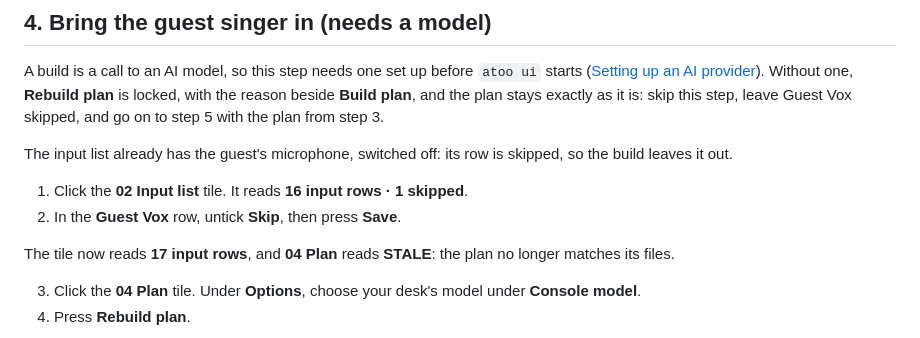
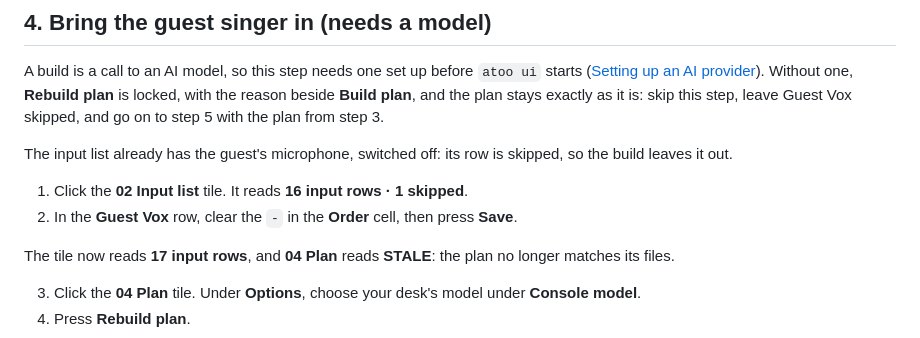
Before and after one commit to corourke/Atoo, a Markdown page: docs/user/change-the-demo.md, the part around the change. GitHub-like rendering.

```diff
--- a/docs/user/change-the-demo.md
+++ b/docs/user/change-the-demo.md
@@ -62,7 +62,7 @@ A build is a call to an AI model, so this step needs one set up before `atoo ui`
 The input list already has the guest's microphone, switched off: its row is skipped, so the build leaves it out.
 
 1. Click the **02 Input list** tile. It reads **16 input rows · 1 skipped**.
-2. In the **Guest Vox** row, untick **Skip**, then press **Save**.
+2. In the **Guest Vox** row, clear the `-` in the **Order** cell, then press **Save**.
 
 The tile now reads **17 input rows**, and **04 Plan** reads **STALE**: the plan no longer matches its files.
 
```
Also changed, not shown: docs/user/build-a-show.md (+4 -0 lines), docs/user/input-lists.md (+1 -1 lines).
